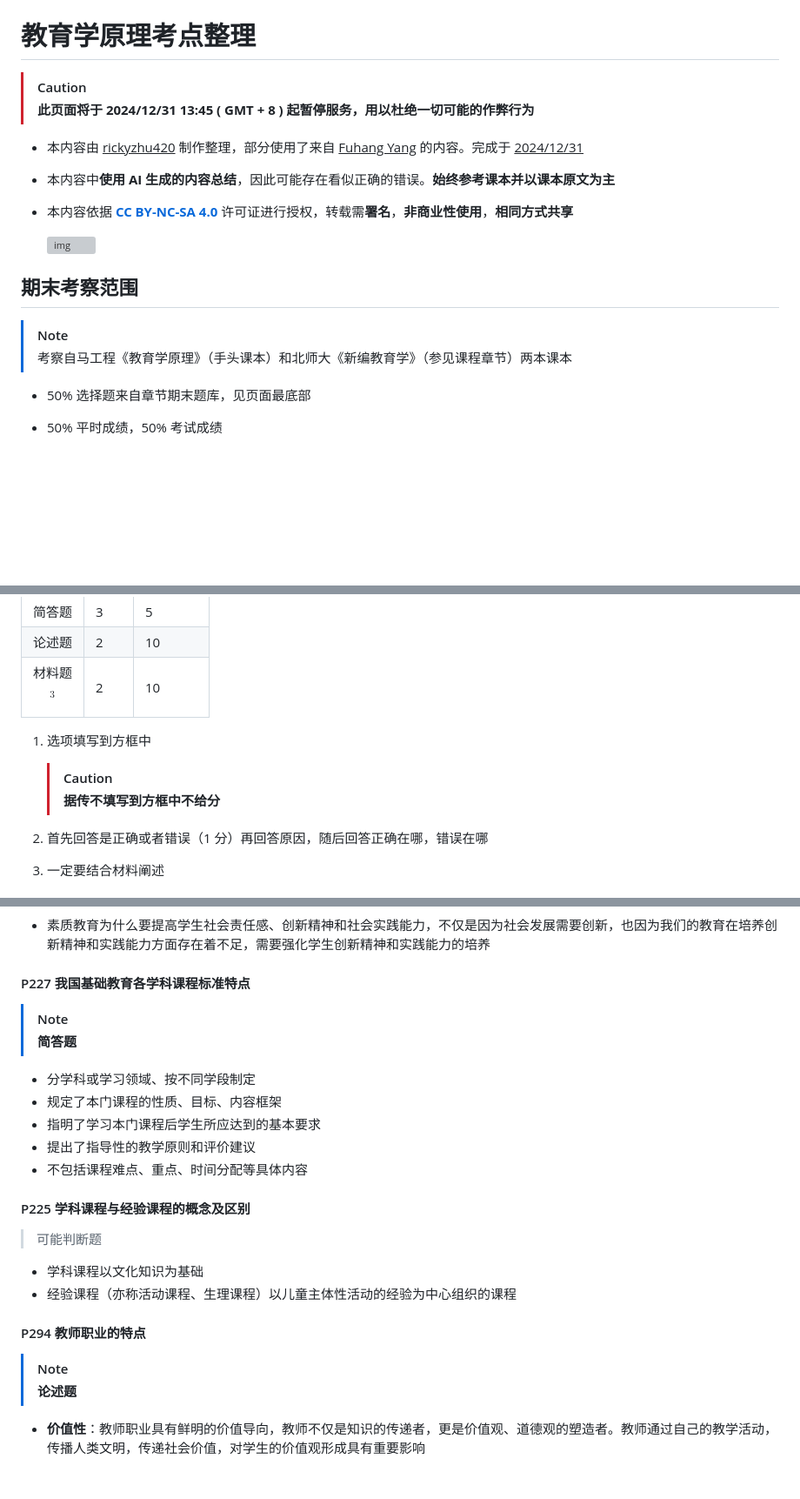
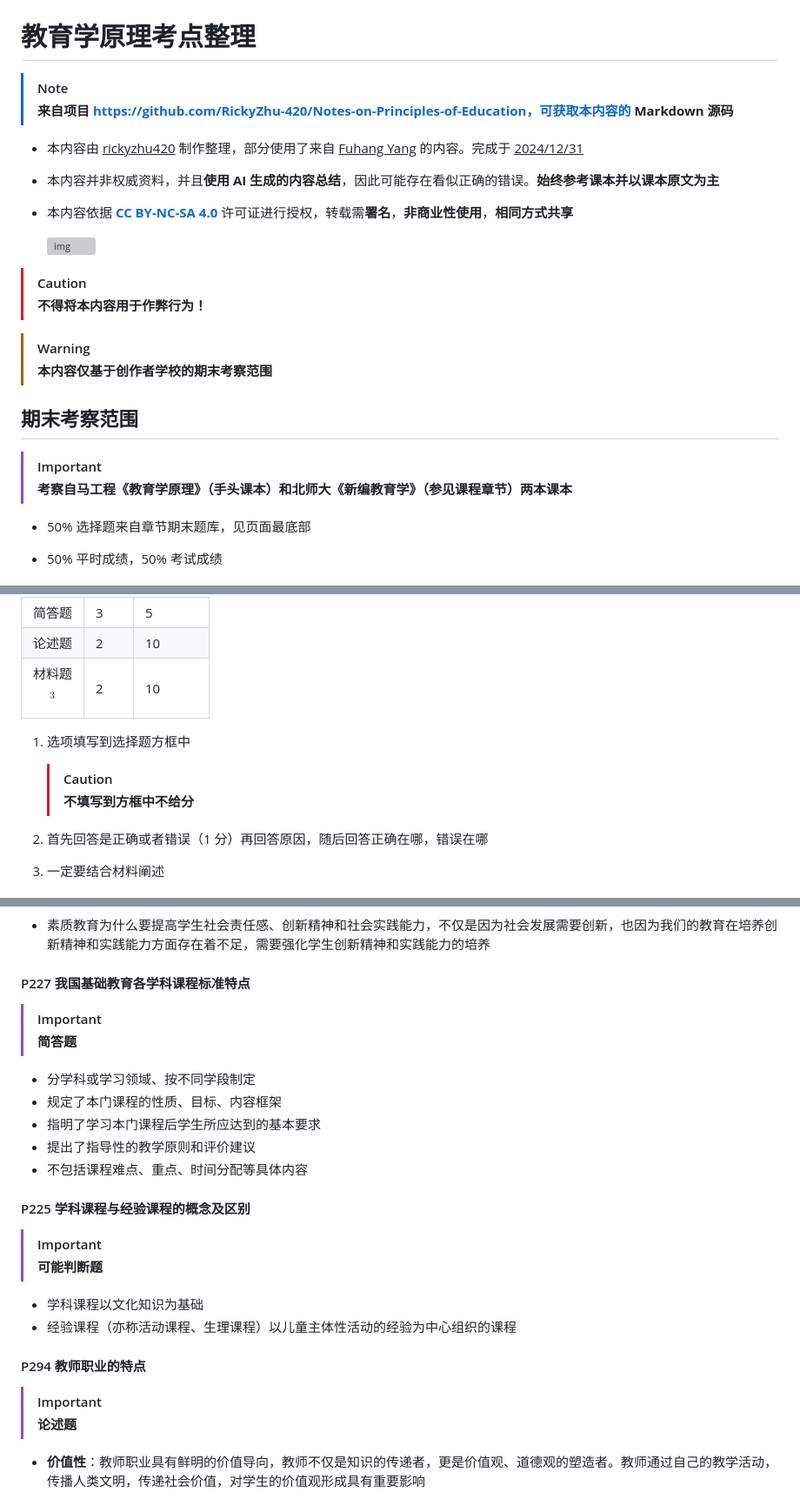
Before and after one commit to RickyZhu-420/Notes-on-Principles-of-Education, a Markdown page: rickyzhu420的教育学原理复习.md, 3 parts joined by grey strips. Shown: that part at 87% size. GitHub-like rendering; blank space fills up the shorter version; grey boxes are pictures that could not be loaded.

```diff
--- a/rickyzhu420的教育学原理复习.md
+++ b/rickyzhu420的教育学原理复习.md
@@ -1,25 +1,33 @@
 # 教育学原理考点整理
 
-> [!CAUTION]
+> [!NOTE]
 >
-> **此页面将于 2024/12/31 13\:45 ( GMT + 8 ) 起暂停服务，用以杜绝一切可能的作弊行为**
+> **来自项目 https://github.com/RickyZhu-420/Notes-on-Principles-of-Education，可获取本内容的 Markdown 源码**
 
 - 本内容由 <u>rickyzhu420</u> 制作整理，部分使用了来自 <u>Fuhang Yang</u> 的内容。完成于 <u>2024/12/31</u>
 
-- 本内容中**使用 AI 生成的内容总结**，因此可能存在看似正确的错误。**始终参考课本并以课本原文为主**
+- 本内容并非权威资料，并且**使用 AI 生成的内容总结**，因此可能存在看似正确的错误。**始终参考课本并以课本原文为主**
 
 - 本内容依据 **[CC BY-NC-SA 4.0](https://creativecommons.org/licenses/by-nc-sa/4.0/)** 许可证进行授权，转载需**署名**，**非商业性使用**，**相同方式共享**
 
     <img src="https://mirrors.creativecommons.org/presskit/buttons/88x31/png/by-nc-sa.png" alt="img" style="zoom:50%;" />
+
+> [!CAUTION]
+>
+> **不得将本内容用于作弊行为！**
+
+> [!WARNING]
+>
+> **本内容仅基于创作者学校的期末考察范围**
 
 
 
 
 ## 期末考察范围
 
-> [!NOTE]
+> [!IMPORTANT]
 >
-> 考察自马工程《教育学原理》（手头课本）和北师大《新编教育学》（参见课程章节）两本课本
+> **考察自马工程《教育学原理》（手头课本）和北师大《新编教育学》（参见课程章节）两本课本**
 
 - 50% 选择题来自章节期末题库，见页面最底部
 
@@ -37,11 +45,11 @@
 | 论述题       | 2        | 10           |
 | 材料题$$^3$$ | 2        | 10           |
 
-1. 选项填写到方框中
+1. 选项填写到选择题方框中
 
     > [!CAUTION]
     >
-    > **据传不填写到方框中不给分**
+    > **不填写到方框中不给分**
 
 1. 首先回答是正确或者错误（1 分）再回答原因，随后回答正确在哪，错误在哪
 
@@ -357,7 +363,7 @@
 
 #### P227 我国基础教育各学科课程标准特点
 
-> [!NOTE]
+> [!IMPORTANT]
 >
 > **简答题**
 
@@ -371,7 +377,9 @@
 
 #### P225 学科课程与经验课程的概念及区别
 
-> 可能判断题
+> [!IMPORTANT]
+>
+> **可能判断题**
 
 - 学科课程以文化知识为基础
 - 经验课程（亦称活动课程、生理课程）以儿童主体性活动的经验为中心组织的课程
@@ -380,7 +388,7 @@
 
 #### P294 教师职业的特点
 
-> [!NOTE]
+> [!IMPORTANT]
 >
 > **论述题**
 
```
Also changed, not shown: other parts of rickyzhu420的教育学原理复习.md (+13 -11 lines).
